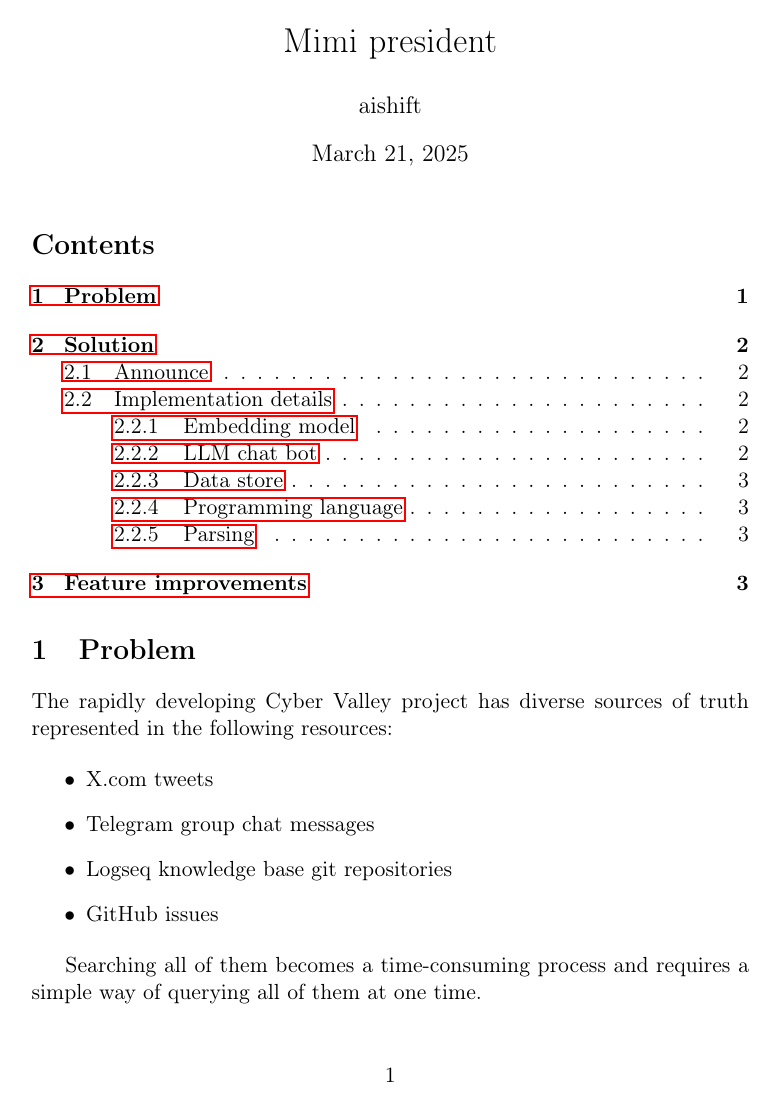
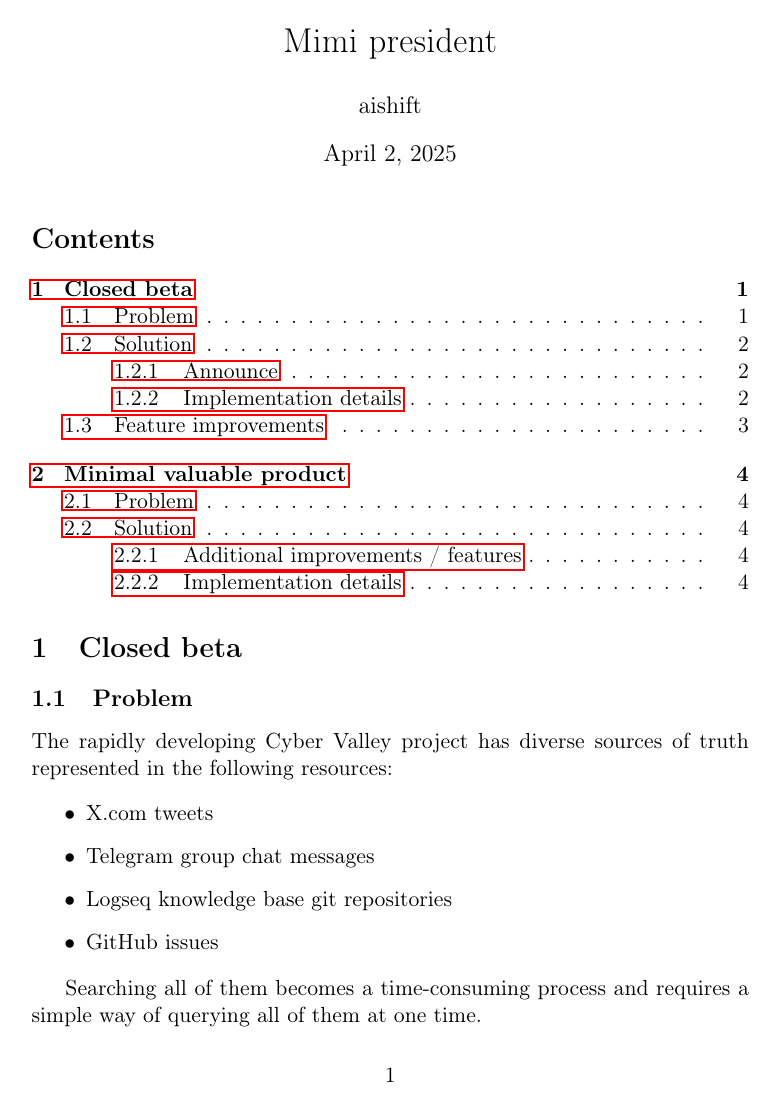
Before and after one commit to cyber-valley/mimi, a LaTeX document (README.tex): page 1 of 4. The pictures show the PDF file README.pdf that the author committed with the source.

Commit message:
add: Apply multiple improves

```diff
--- a/README.tex
+++ b/README.tex
@@ -27,8 +27,10 @@
 \maketitle
 \tableofcontents
 
-\section{Problem}
-\label{sec:org77751ae}
+\section{Closed beta}
+\label{sec:orgae7e1b9}
+\subsection{Problem}
+\label{sec:orge1438fd}
 
 The rapidly developing Cyber Valley project has diverse sources of truth represented in the following resources:
 
@@ -40,18 +42,19 @@ The rapidly developing Cyber Valley project has diverse sources of truth represe
 \end{itemize}
 
 Searching all of them becomes a time-consuming process and requires a simple way of querying all of them at one time.
-\section{Solution}
-\label{sec:org17065b9}
+\subsection{Solution}
+\label{sec:org342b027}
 
-\subsection{Announce}
-\label{sec:org8be009c}
+\subsubsection{Announce}
+\label{sec:org277f696}
 
 Develop RAG over all resources mentioned in the problem statement and provide an LLM-driven chat bot, which allows interactive and free-form querying of all of them at once.
-\subsection{Implementation details}
-\label{sec:org42e3bcf}
+\subsubsection{Implementation details}
+\label{sec:org85e3245}
 
-\subsubsection{Embedding model}
-\label{sec:orgc90df8e}
+\begin{enumerate}
+\item Embedding model
+\label{sec:org92a7a53}
 
 We keep in mind that in the future it could be great to change the chosen model, but it requires complete recalculation for the whole dataset (because of different dimensions and algorithms in general). To handle this, we will store all source data "as is", so making embeddings will be a question of computation.
 For the POC we will stick to the OpenAI \href{https://platform.openai.com/docs/guides/embeddings\#embedding-models}{text-embedding-3-small} which is pretty cheap and should work well enough.
@@ -59,37 +62,38 @@ For the POC we will stick to the OpenAI \href{https://platform.openai.com/docs/g
 \begin{center}
 \includegraphics[width=.9\linewidth]{img/embedding-model-pricing.png}
 \end{center}
-\subsubsection{LLM chat bot}
-\label{sec:org63002f1}
+\item LLM chat bot
+\label{sec:org7b47951}
 
 Our solution is completely model-agnostic, so any provider could be used and switched on the fly.
-\subsubsection{Data store}
-\label{sec:org5bcc9ce}
+\item Data store
+\label{sec:org6bc0f34}
 
 We choose \href{https://docs.turso.tech/introduction}{Turso} as our DBMS; it works perfectly with vector search, scales greatly on HDD drives, and has zero network latency because it's built on \href{https://github.com/tursodatabase/libsql/}{libSQL}.
-\subsubsection{Programming language}
-\label{sec:org3b0a361}
+\item Programming language
+\label{sec:orgc7cbe91}
 
 We will use Python \& \href{https://www.langchain.com/langchain}{LangChain} for the project because it'll just need glue between IO operations. Rust wouldn't make a visible difference in speed or durability and lacks ready-to-use packages for fast idea testing.
-\subsubsection{Parsing}
-\label{sec:org19fe494}
+\item Parsing
+\label{sec:orge0bb709}
 
 \begin{enumerate}
 \item X.com
-\label{sec:orgda10bfc}
+\label{sec:org470299b}
 
 We don't know for sure the general required number of accounts, their requirements, and their publicity. So for the start and completely for free, it's possible to use Google news RSS. As an example, here is the RSS feed generated for \href{https://x.com/levelsio}{@levelsio} - \url{https://news.google.com/rss/search?q=site:twitter.com/levelsio+when:7}
 \item Telegram groups
-\label{sec:orgfccc705}
+\label{sec:orgcea1766}
 
 We offer to use the \href{https://core.telegram.org/\#telegram-api}{Telegram Client API}. It requires its own Telegram account but in exchange has access to the whole history of messages (in super groups where it's allowed). The algorithm for adding support for a new group will be the same as adding a new participant to the group. Then we will download all message history (with a given threshold or fully), then listen to new messages and process them as well.
 \item GitHub
-\label{sec:org42688db}
+\label{sec:orge7859f3}
 
 We can use the \href{https://docs.github.com/en/webhooks/webhook-events-and-payloads}{Webhooks API} to get updates on commits to the LogSeq files and issues.
 \end{enumerate}
-\section{Feature improvements}
-\label{sec:org07ffb24}
+\end{enumerate}
+\subsection{Feature improvements}
+\label{sec:orgf2afcc7}
 
 \begin{itemize}
 \item Embed media (pictures, video, and audio) as well
@@ -97,3 +101,15 @@ We can use the \href{https://docs.github.com/en/webhooks/webhook-events-and-payl
 \item Include URLs to the initial sources found with RAG
 \item Allow querying only given resources e.g., "What are the statuses of the current projects with aishift in GitHub issues"
 \end{itemize}
+\section{Minimal valuable product}
+\label{sec:org19d7259}
+
+\subsection{Problem}
+\label{sec:org74cfde9}
+
+Straight forward RAG solution doesn't work good enough in case of awareness of sources and types of information, so queries about concrete messages in telegram groups or issues assigned to exact people and time boundaries don't work.
+\subsection{Solution}
+\label{sec:orgca01f65}
+
+Enrich documents metadata with all possible tags and implement additional filtering by them with LLM
+\subsubsection{Additional improvements / features}
```
Also changed, not shown: README.pdf, README.tex (28 more changed lines), 1 other file.
